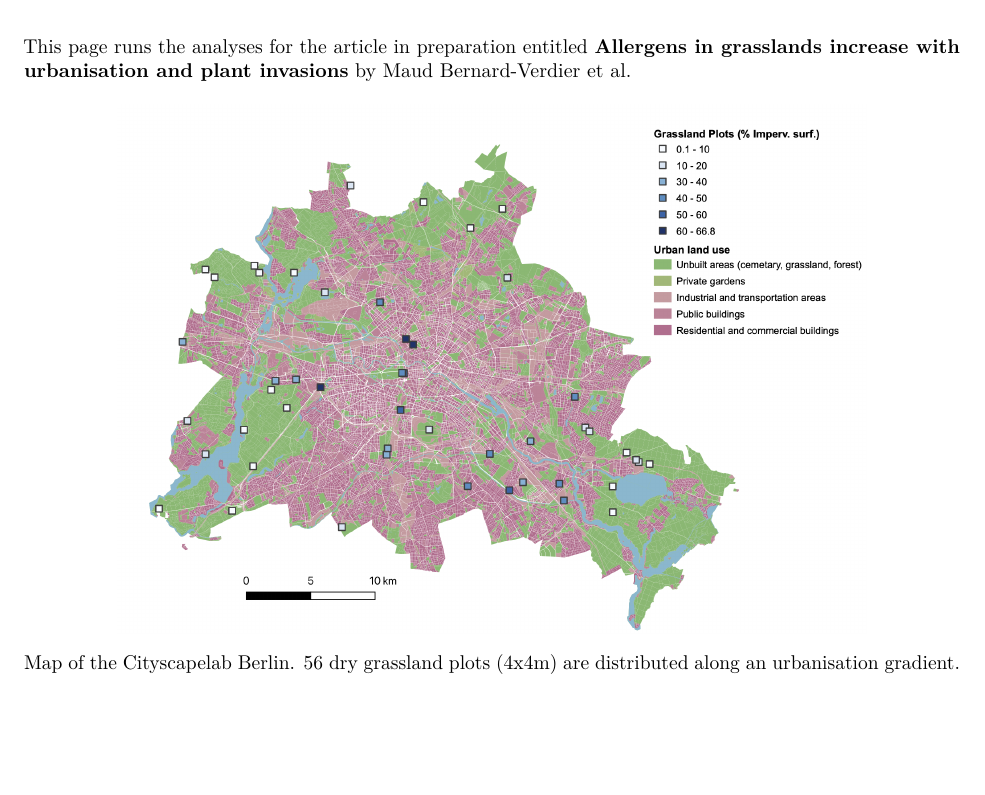
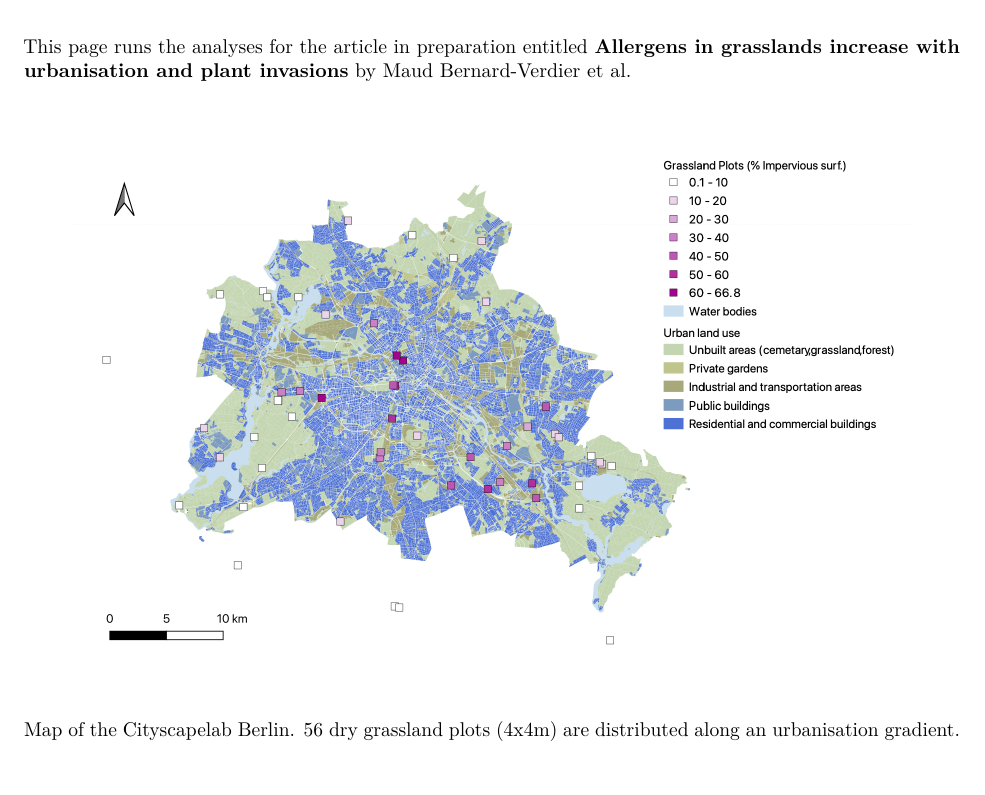
Before and after one commit to maudbv/UrbanGrasslandAllergens, an R Markdown document (UrbanAllergensAnalyses.Rmd): part of page 1 of 12, cut so that both start at the same text, the shorter picture padded with empty space. Rendered offline with R 4.5, knitr and Pandoc, then LaTeX, with nearby package versions; some code elsewhere in the file could not run offline; common packages that the code uses without loading them are loaded.

Commit message:
update map in Rmd

````diff
--- a/UrbanAllergensAnalyses.Rmd
+++ b/UrbanAllergensAnalyses.Rmd
@@ -68,7 +68,7 @@ source('scripts/Analyses/fit.allergen.glms.R')
 
 ```
 
-![Map of the Cityscapelab Berlin. 56 dry grassland plots (4x4m) are distributed along an urbanisation gradient.](data/Berlin map of 56 plots.png){width=80%}
+![Map of the Cityscapelab Berlin. 56 dry grassland plots (4x4m) are distributed along an urbanisation gradient.](data/print map without background.png){width=90%}
 
 # Data overview
 
````
Also changed, not shown: data/print map without background.png (added).
